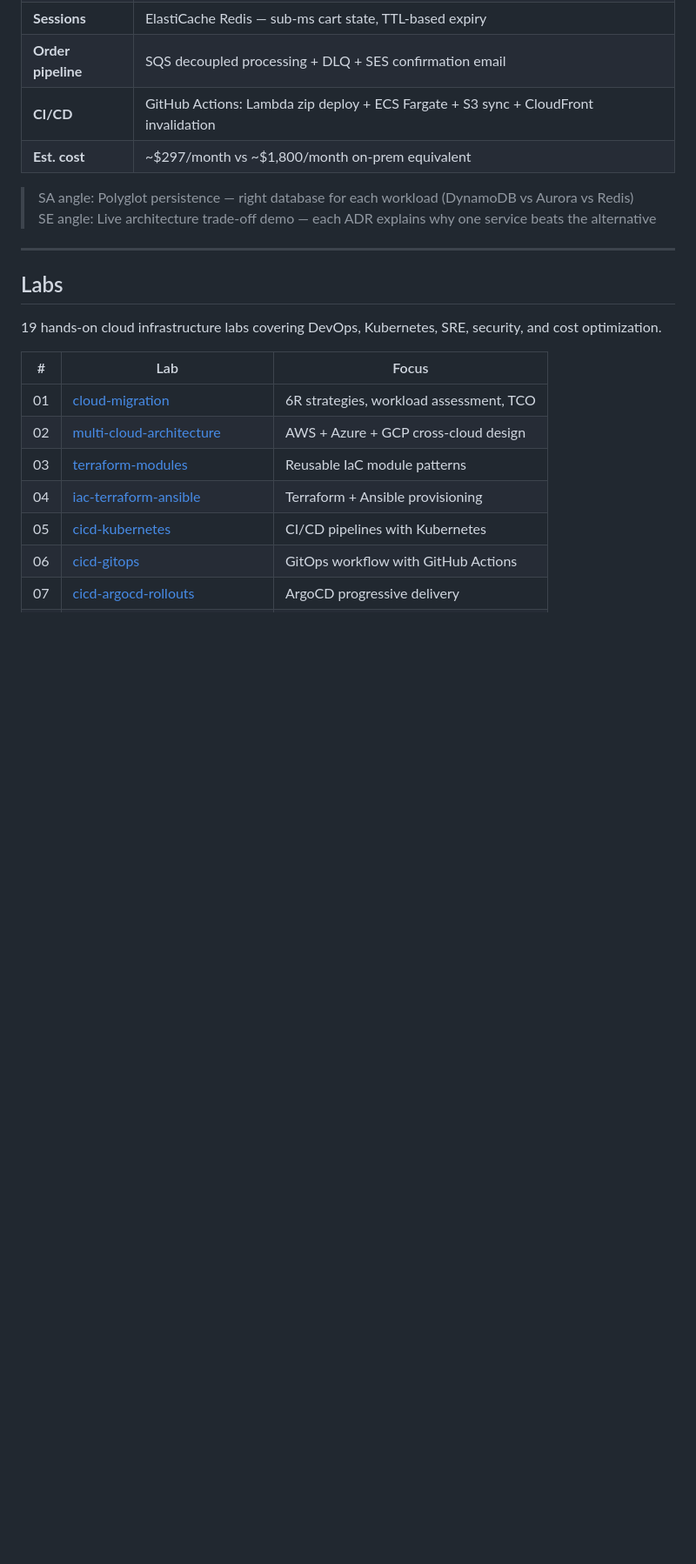
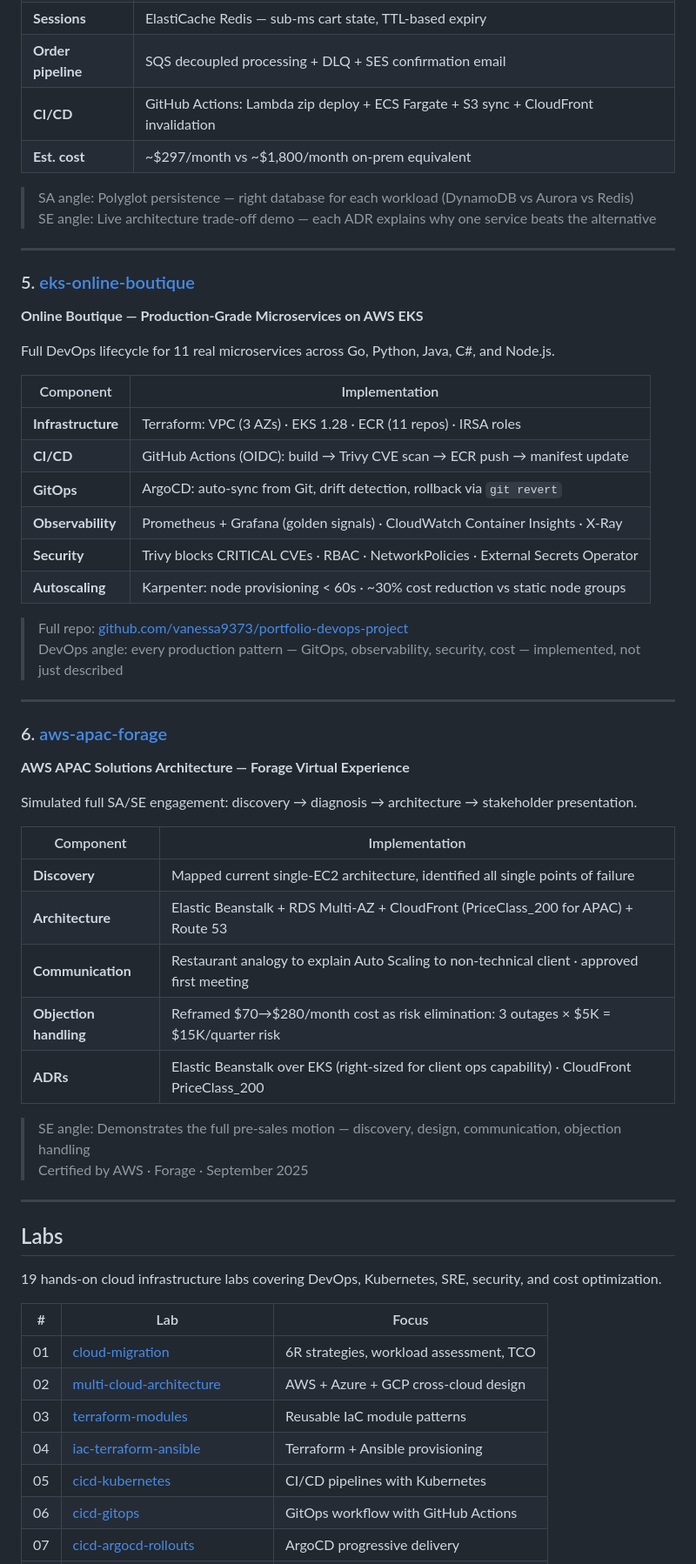
Before and after one commit to vanessa9373/my-portfolio-projects, a Markdown page: README.md, the part around the change. Shown at 87% size. Drawn GitHub-style; blank space fills up the shorter version.

```diff
--- a/README.md
+++ b/README.md
@@ -81,6 +81,43 @@ Production-grade serverless e-commerce platform for 10M+ users with polyglot per
 
 ---
 
+### 5. [eks-online-boutique](./eks-online-boutique)
+**Online Boutique — Production-Grade Microservices on AWS EKS**
+
+Full DevOps lifecycle for 11 real microservices across Go, Python, Java, C#, and Node.js.
+
+| Component | Implementation |
+|-----------|---------------|
+| **Infrastructure** | Terraform: VPC (3 AZs) · EKS 1.28 · ECR (11 repos) · IRSA roles |
+| **CI/CD** | GitHub Actions (OIDC): build → Trivy CVE scan → ECR push → manifest update |
+| **GitOps** | ArgoCD: auto-sync from Git, drift detection, rollback via `git revert` |
+| **Observability** | Prometheus + Grafana (golden signals) · CloudWatch Container Insights · X-Ray |
+| **Security** | Trivy blocks CRITICAL CVEs · RBAC · NetworkPolicies · External Secrets Operator |
+| **Autoscaling** | Karpenter: node provisioning < 60s · ~30% cost reduction vs static node groups |
+
+> Full repo: [github.com/vanessa9373/portfolio-devops-project](https://github.com/vanessa9373/portfolio-devops-project)
+> DevOps angle: every production pattern — GitOps, observability, security, cost — implemented, not just described
+
+---
+
+### 6. [aws-apac-forage](./aws-apac-forage)
+**AWS APAC Solutions Architecture — Forage Virtual Experience**
+
+Simulated full SA/SE engagement: discovery → diagnosis → architecture → stakeholder presentation.
+
+| Component | Implementation |
+|-----------|---------------|
+| **Discovery** | Mapped current single-EC2 architecture, identified all single points of failure |
+| **Architecture** | Elastic Beanstalk + RDS Multi-AZ + CloudFront (PriceClass_200 for APAC) + Route 53 |
+| **Communication** | Restaurant analogy to explain Auto Scaling to non-technical client · approved first meeting |
+| **Objection handling** | Reframed $70→$280/month cost as risk elimination: 3 outages × $5K = $15K/quarter risk |
+| **ADRs** | Elastic Beanstalk over EKS (right-sized for client ops capability) · CloudFront PriceClass_200 |
+
+> SE angle: Demonstrates the full pre-sales motion — discovery, design, communication, objection handling
+> Certified by AWS · Forage · September 2025
+
+---
+
 ## Labs
 
 19 hands-on cloud infrastructure labs covering DevOps, Kubernetes, SRE, security, and cost optimization.
```
Also changed, not shown: aws-apac-forage/README.md (added, +140 -0 lines), eks-online-boutique/README.md (added, +239 -0 lines).
